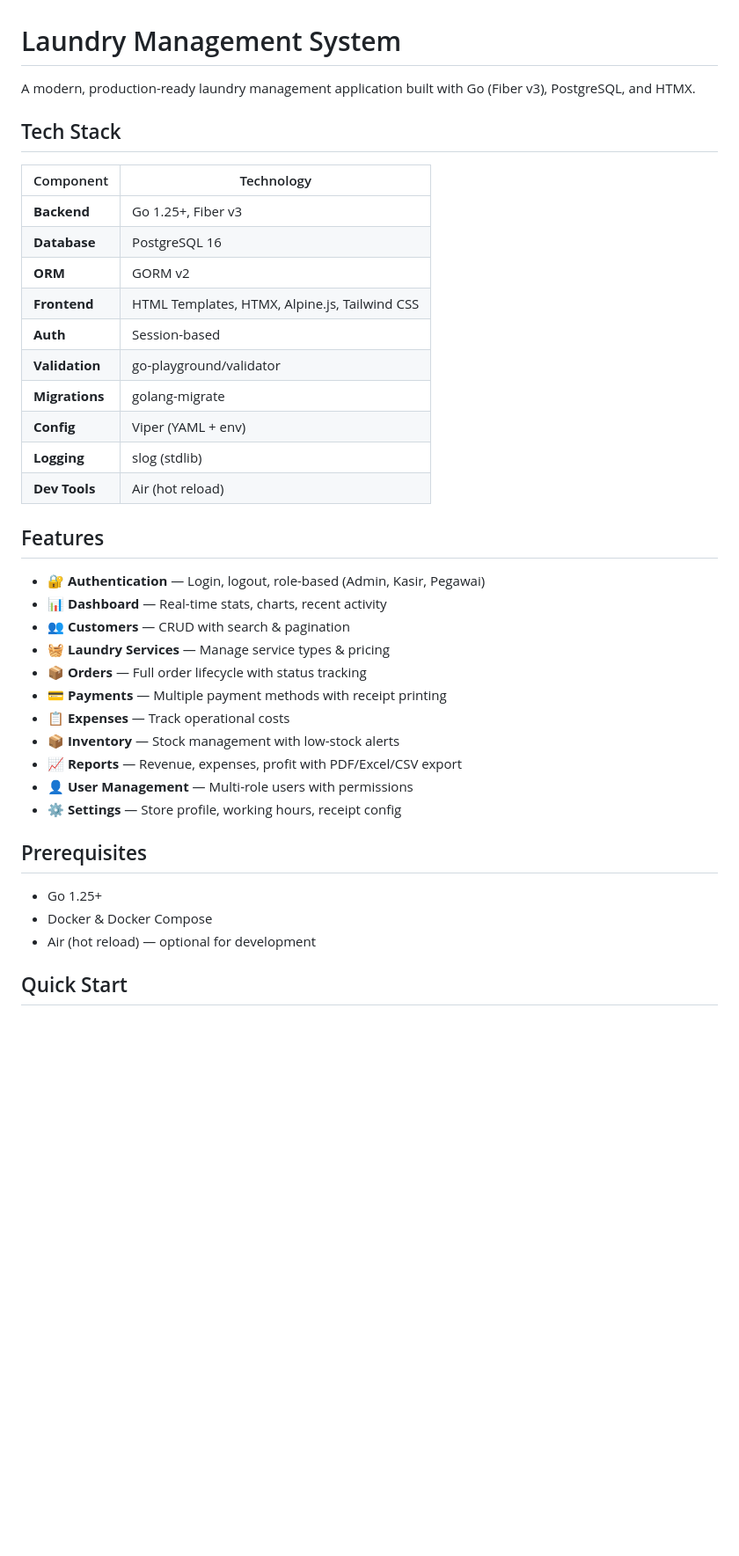
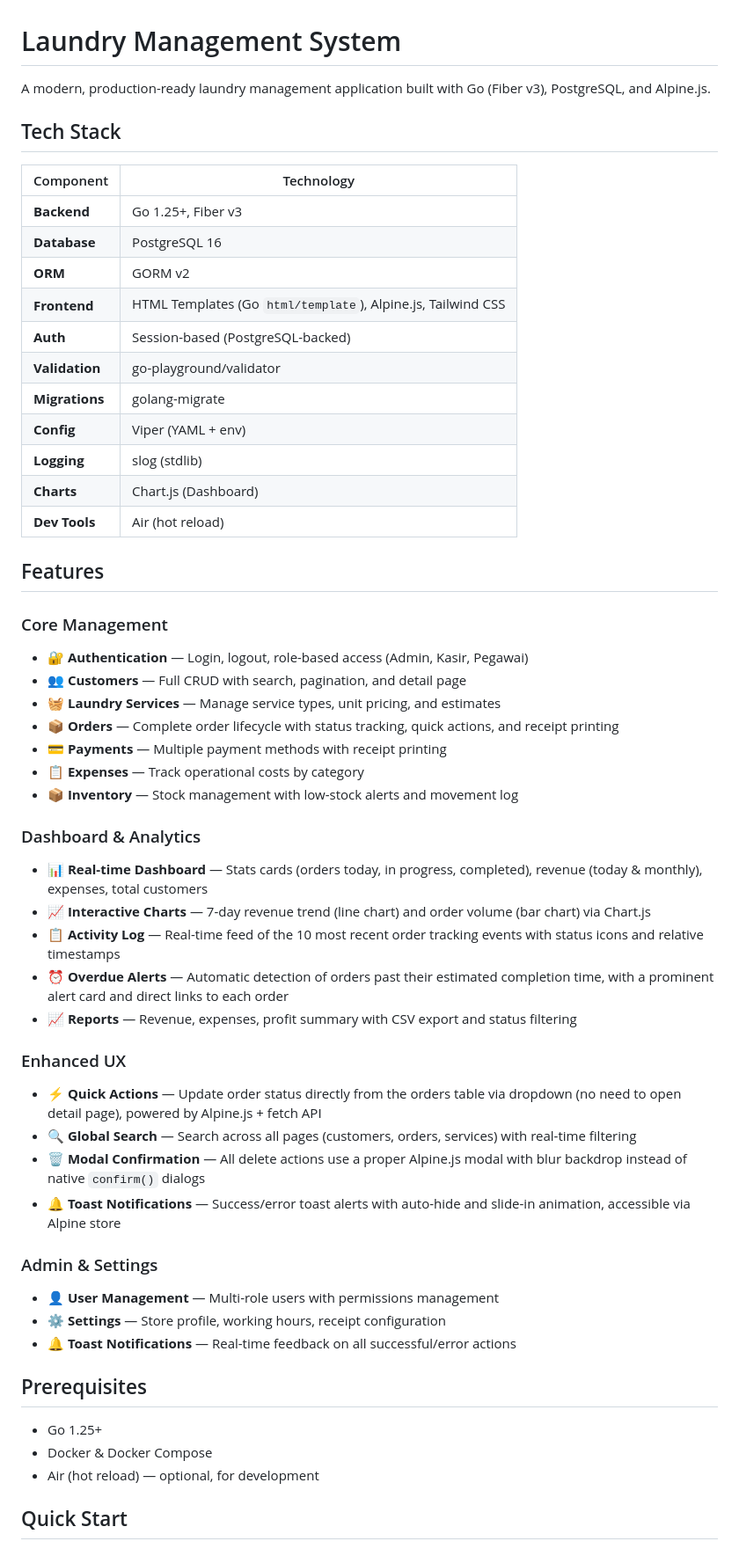
Before and after one commit to afdhalpower/golanglaundry, a Markdown page: README.md, the part around one of its changes. Shown at 88% size. GitHub-like rendering; blank space fills up the shorter version.

Commit message:
docs: update README - tambah fitur dashboard activity log, overdue alerts, quick actions, modal delete, toast

```diff
--- a/README.md
+++ b/README.md
@@ -1,6 +1,6 @@
 # Laundry Management System
 
-A modern, production-ready laundry management application built with Go (Fiber v3), PostgreSQL, and HTMX.
+A modern, production-ready laundry management application built with Go (Fiber v3), PostgreSQL, and Alpine.js.
 
 ## Tech Stack
 
@@ -9,33 +9,49 @@ A modern, production-ready laundry management application built with Go (Fiber v
 | **Backend** | Go 1.25+, Fiber v3 |
 | **Database** | PostgreSQL 16 |
 | **ORM** | GORM v2 |
-| **Frontend** | HTML Templates, HTMX, Alpine.js, Tailwind CSS |
-| **Auth** | Session-based |
+| **Frontend** | HTML Templates (Go `html/template`), Alpine.js, Tailwind CSS |
+| **Auth** | Session-based (PostgreSQL-backed) |
 | **Validation** | go-playground/validator |
 | **Migrations** | golang-migrate |
 | **Config** | Viper (YAML + env) |
 | **Logging** | slog (stdlib) |
+| **Charts** | Chart.js (Dashboard) |
 | **Dev Tools** | Air (hot reload) |
 
 ## Features
 
-- 🔐 **Authentication** — Login, logout, role-based (Admin, Kasir, Pegawai)
-- 📊 **Dashboard** — Real-time stats, charts, recent activity
-- 👥 **Customers** — CRUD with search & pagination
-- 🧺 **Laundry Services** — Manage service types & pricing
-- 📦 **Orders** — Full order lifecycle with status tracking
+### Core Management
+- 🔐 **Authentication** — Login, logout, role-based access (Admin, Kasir, Pegawai)
+- 👥 **Customers** — Full CRUD with search, pagination, and detail page
+- 🧺 **Laundry Services** — Manage service types, unit pricing, and estimates
+- 📦 **Orders** — Complete order lifecycle with status tracking, quick actions, and receipt printing
 - 💳 **Payments** — Multiple payment methods with receipt printing
-- 📋 **Expenses** — Track operational costs
-- 📦 **Inventory** — Stock management with low-stock alerts
-- 📈 **Reports** — Revenue, expenses, profit with PDF/Excel/CSV export
-- 👤 **User Management** — Multi-role users with permissions
-- ⚙️ **Settings** — Store profile, working hours, receipt config
+- 📋 **Expenses** — Track operational costs by category
+- 📦 **Inventory** — Stock management with low-stock alerts and movement log
+
+### Dashboard & Analytics
+- 📊 **Real-time Dashboard** — Stats cards (orders today, in progress, completed), revenue (today & monthly), expenses, total customers
+- 📈 **Interactive Charts** — 7-day revenue trend (line chart) and order volume (bar chart) via Chart.js
+- 📋 **Activity Log** — Real-time feed of the 10 most recent order tracking events with status icons and relative timestamps
+- ⏰ **Overdue Alerts** — Automatic detection of orders past their estimated completion time, with a prominent alert card and direct links to each order
+- 📈 **Reports** — Revenue, expenses, profit summary with CSV export and status filtering
+
+### Enhanced UX
+- ⚡ **Quick Actions** — Update order status directly from the orders table via dropdown (no need to open detail page), powered by Alpine.js + fetch API
+- 🔍 **Global Search** — Search across all pages (customers, orders, services) with real-time filtering
+- 🗑️ **Modal Confirmation** — All delete actions use a proper Alpine.js modal with blur backdrop instead of native `confirm()` dialogs
+- 🔔 **Toast Notifications** — Success/error toast alerts with auto-hide and slide-in animation, accessible via Alpine store
+
+### Admin & Settings
+- 👤 **User Management** — Multi-role users with permissions management
+- ⚙️ **Settings** — Store profile, working hours, receipt configuration
+- 🔔 **Toast Notifications** — Real-time feedback on all successful/error actions
 
 ## Prerequisites
 
 - Go 1.25+
 - Docker & Docker Compose
-- Air (hot reload) — optional for development
+- Air (hot reload) — optional, for development
 
 ## Quick Start
 
```
Also changed, not shown: other parts of README.md (+57 -25 lines).
